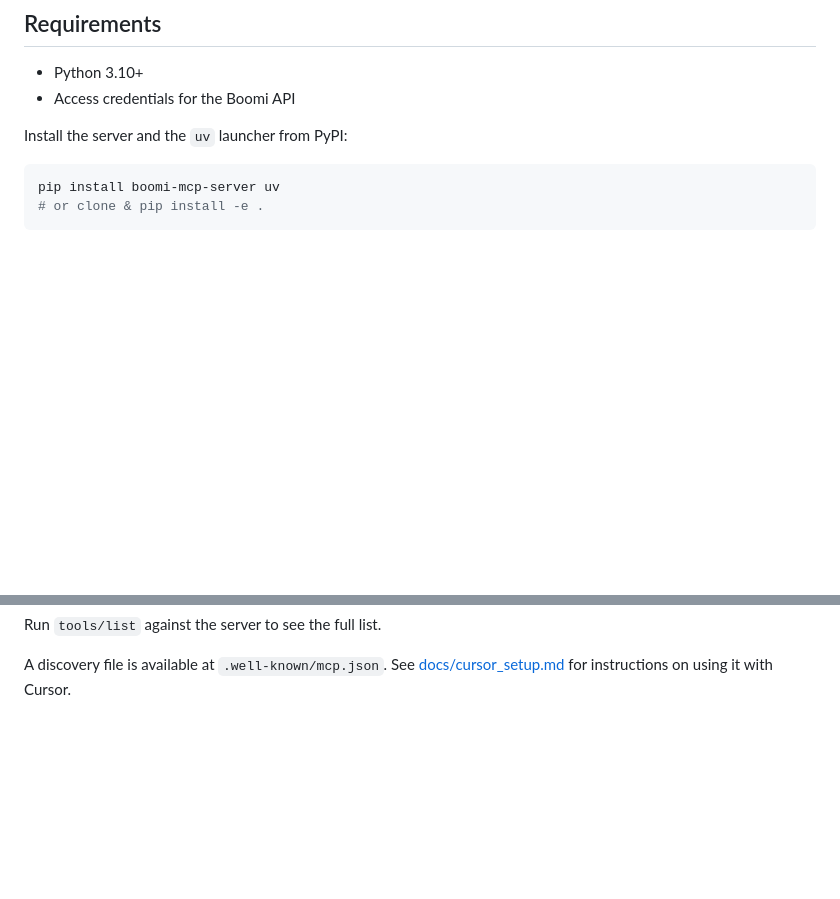
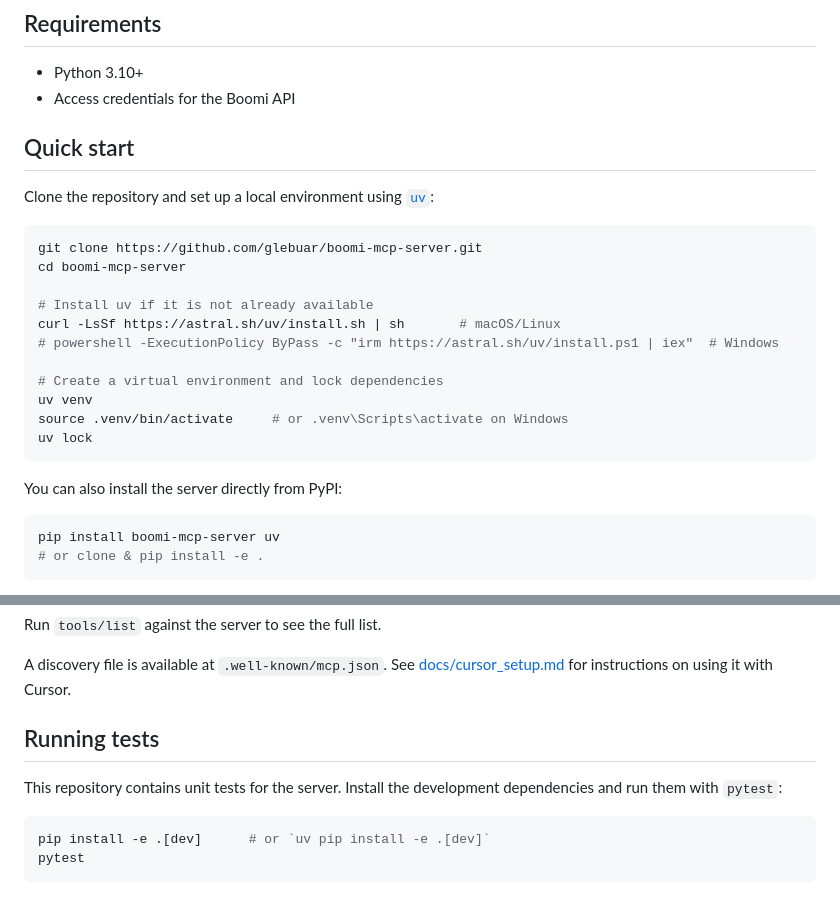
Before and after one commit to Glebuar/boomi-mcp-server, a Markdown page: README.md, 2 parts joined by grey strips. Rendered like a GitHub page; blank space fills up the shorter version.

Commit message:
docs: expand setup and testing instructions

````diff
--- a/README.md
+++ b/README.md
@@ -11,7 +11,25 @@ This repository provides a simple [Model Context Protocol](https://modelcontextp
 - Python 3.10+
 - Access credentials for the Boomi API
 
-Install the server and the `uv` launcher from PyPI:
+## Quick start
+
+Clone the repository and set up a local environment using [`uv`](https://github.com/astral-sh/uv):
+
+```bash
+git clone https://github.com/glebuar/boomi-mcp-server.git
+cd boomi-mcp-server
+
+# Install uv if it is not already available
+curl -LsSf https://astral.sh/uv/install.sh | sh       # macOS/Linux
+# powershell -ExecutionPolicy ByPass -c "irm https://astral.sh/uv/install.ps1 | iex"  # Windows
+
+# Create a virtual environment and lock dependencies
+uv venv
+source .venv/bin/activate     # or .venv\Scripts\activate on Windows
+uv lock
+```
+
+You can also install the server directly from PyPI:
 
 ```bash
 pip install boomi-mcp-server uv
@@ -109,3 +127,13 @@ Run `tools/list` against the server to see the full list.
 A discovery file is available at `.well-known/mcp.json`. See
 [docs/cursor_setup.md](docs/cursor_setup.md) for instructions on using it
 with Cursor.
+
+## Running tests
+
+This repository contains unit tests for the server. Install the development
+dependencies and run them with `pytest`:
+
+```bash
+pip install -e .[dev]      # or `uv pip install -e .[dev]`
+pytest
+```
````
